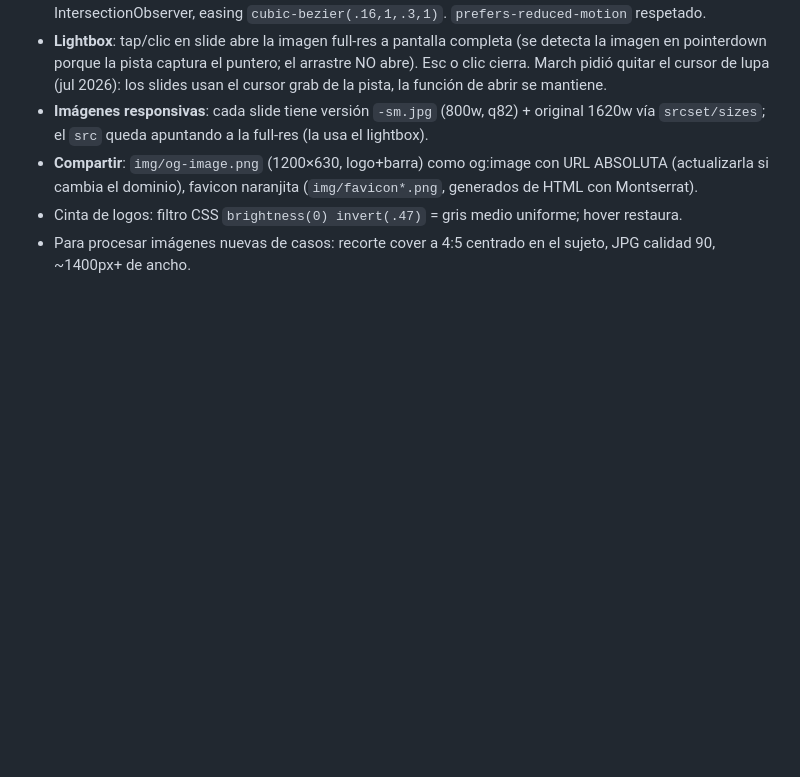
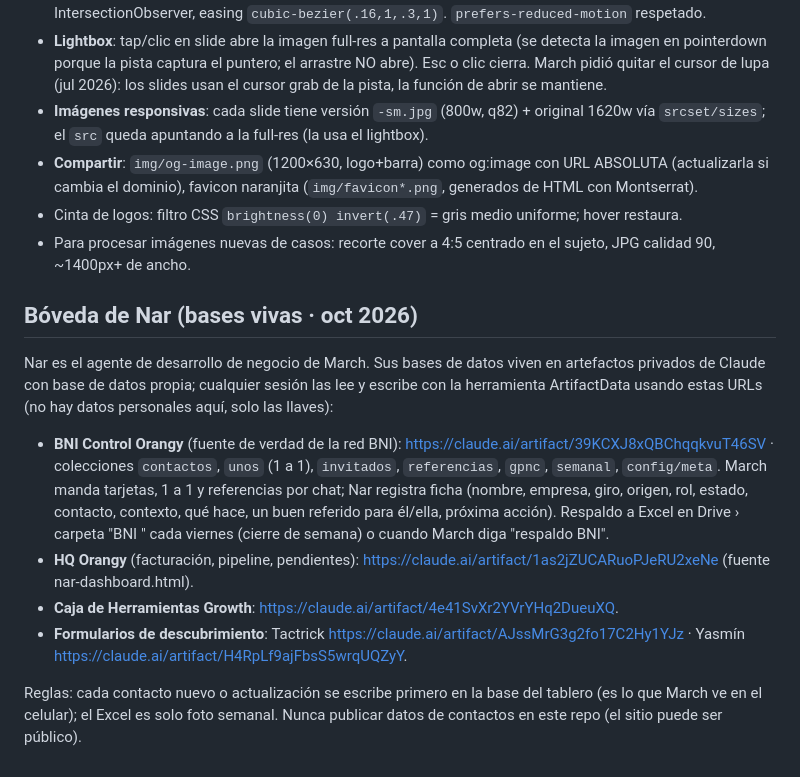
Before and after one commit to marcelasandovalmx-boop/portafolio, a Markdown page: CLAUDE.md, the part around the change. Drawn GitHub-style; blank space fills up the shorter version.

Commit message:
Bóveda de Nar: llaves de las bases vivas (BNI, HQ, Caja Growth, formularios)
Co-Authored-By: Claude Fable 5.1 <noreply@anthropic.com>
Claude-Session: https://claude.ai/code/session_01NE8ZDd689i74h1a1AmN6U3

```diff
--- a/CLAUDE.md
+++ b/CLAUDE.md
@@ -68,3 +68,14 @@ Nota: el sitio orangy.com.mx no se pudo leer desde el entorno remoto (bloqueado
 - **Compartir**: `img/og-image.png` (1200×630, logo+barra) como og:image con URL ABSOLUTA (actualizarla si cambia el dominio), favicon naranjita (`img/favicon*.png`, generados de HTML con Montserrat).
 - Cinta de logos: filtro CSS `brightness(0) invert(.47)` = gris medio uniforme; hover restaura.
 - Para procesar imágenes nuevas de casos: recorte cover a 4:5 centrado en el sujeto, JPG calidad 90, ~1400px+ de ancho.
+
+## Bóveda de Nar (bases vivas · oct 2026)
+
+Nar es el agente de desarrollo de negocio de March. Sus bases de datos viven en artefactos privados de Claude con base de datos propia; cualquier sesión las lee y escribe con la herramienta ArtifactData usando estas URLs (no hay datos personales aquí, solo las llaves):
+
+- **BNI Control Orangy** (fuente de verdad de la red BNI): https://claude.ai/artifact/39KCXJ8xQBChqqkvuT46SV · colecciones `contactos`, `unos` (1 a 1), `invitados`, `referencias`, `gpnc`, `semanal`, `config/meta`. March manda tarjetas, 1 a 1 y referencias por chat; Nar registra ficha (nombre, empresa, giro, origen, rol, estado, contacto, contexto, qué hace, un buen referido para él/ella, próxima acción). Respaldo a Excel en Drive › carpeta "BNI " cada viernes (cierre de semana) o cuando March diga "respaldo BNI".
+- **HQ Orangy** (facturación, pipeline, pendientes): https://claude.ai/artifact/1as2jZUCARuoPJeRU2xeNe (fuente nar-dashboard.html).
+- **Caja de Herramientas Growth**: https://claude.ai/artifact/4e41SvXr2YVrYHq2DueuXQ.
+- **Formularios de descubrimiento**: Tactrick https://claude.ai/artifact/AJssMrG3g2fo17C2Hy1YJz · Yasmín https://claude.ai/artifact/H4RpLf9ajFbsS5wrqUQZyY.
+
+Reglas: cada contacto nuevo o actualización se escribe primero en la base del tablero (es lo que March ve en el celular); el Excel es solo foto semanal. Nunca publicar datos de contactos en este repo (el sitio puede ser público).
```
